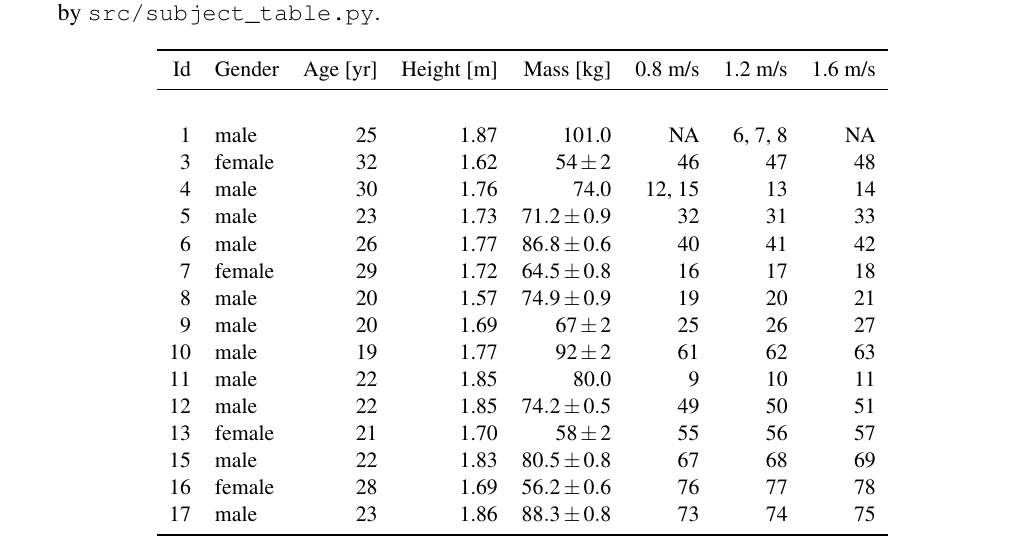
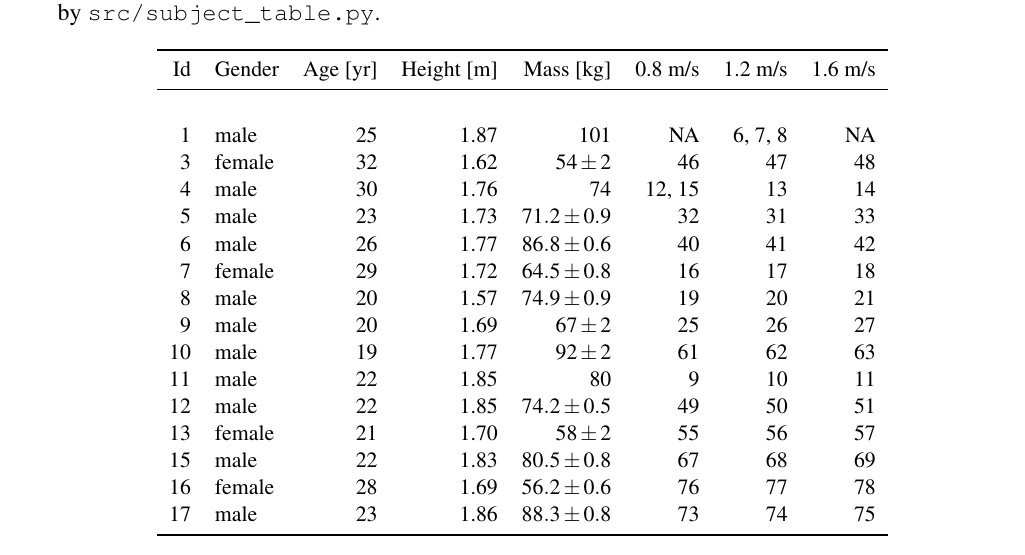
Before and after one commit to csu-hmc/perturbed-data-paper, a LaTeX document (paper.tex, which reads tables/subjects.tex): part of page 3 of 20, cut so that both start at the same text. Compiled offline with pdfLaTeX.

Commit message:
Minor mass formatting in subjects table.

```diff
--- a/tables/subjects.tex
+++ b/tables/subjects.tex
@@ -3,16 +3,16 @@
  Id &  Gender &  Age [yr] & Height [m] &                     Mass [kg] & 0.8 m/s &  1.2 m/s & 1.6 m/s \\
 \midrule
     &         &           &            &                               &         &          &         \\
-  1 &    male &        25 &       1.87 &                         101.0 &      NA &  6, 7, 8 &      NA \\
+  1 &    male &        25 &       1.87 &                           101 &      NA &  6, 7, 8 &      NA \\
   3 &  female &        32 &       1.62 &      $54\pm2$ &      46 &       47 &      48 \\
-  4 &    male &        30 &       1.76 &                          74.0 &  12, 15 &       13 &      14 \\
+  4 &    male &        30 &       1.76 &                            74 &  12, 15 &       13 &      14 \\
   5 &    male &        23 &       1.73 &  $71.2\pm0.9$ &      32 &       31 &      33 \\
   6 &    male &        26 &       1.77 &  $86.8\pm0.6$ &      40 &       41 &      42 \\
   7 &  female &        29 &       1.72 &  $64.5\pm0.8$ &      16 &       17 &      18 \\
   8 &    male &        20 &       1.57 &  $74.9\pm0.9$ &      19 &       20 &      21 \\
   9 &    male &        20 &       1.69 &      $67\pm2$ &      25 &       26 &      27 \\
  10 &    male &        19 &       1.77 &      $92\pm2$ &      61 &       62 &      63 \\
- 11 &    male &        22 &       1.85 &                          80.0 &       9 &       10 &      11 \\
+ 11 &    male &        22 &       1.85 &                            80 &       9 &       10 &      11 \\
  12 &    male &        22 &       1.85 &  $74.2\pm0.5$ &      49 &       50 &      51 \\
  13 &  female &        21 &       1.70 &      $58\pm2$ &      55 &       56 &      57 \\
  15 &    male &        22 &       1.83 &  $80.5\pm0.8$ &      67 &       68 &      69 \\
```
Also changed, not shown: 1 other file.
